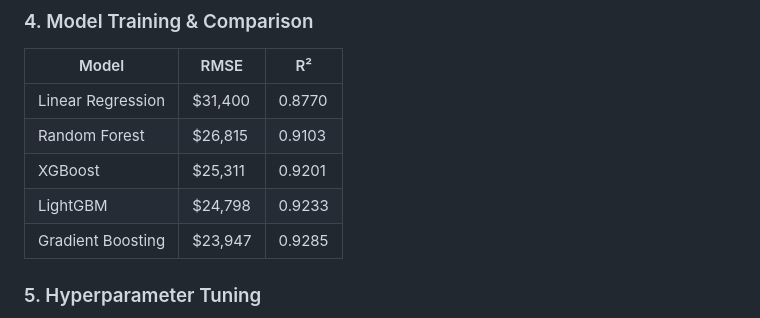
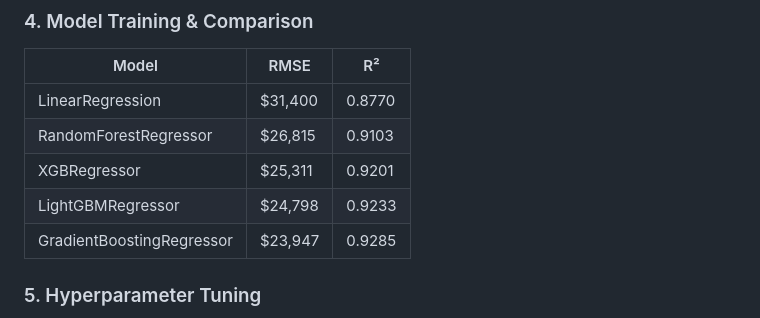
Before and after one commit to emmanuelonah936-lang/ames-housing-price-predictor, a Markdown page: README.md, the part around the change. GitHub-like rendering.

```diff
--- a/README.md
+++ b/README.md
@@ -57,11 +57,11 @@ This project builds a regression model that estimates a home's sale price based
 
 | Model | RMSE | R² |
 |---|---|---|
-| Linear Regression | $31,400 | 0.8770 |
-| Random Forest | $26,815 | 0.9103 |
-| XGBoost | $25,311 | 0.9201 |
-| LightGBM | $24,798 | 0.9233 |
-| Gradient Boosting  | $23,947 | 0.9285 |
+| LinearRegression | $31,400 | 0.8770 |
+| RandomForestRegressor | $26,815 | 0.9103 |
+| XGBRegressor | $25,311 | 0.9201 |
+| LightGBMRegressor | $24,798 | 0.9233 |
+| GradientBoostingRegressor  | $23,947 | 0.9285 |
 
 ### 5. Hyperparameter Tuning
 
```
